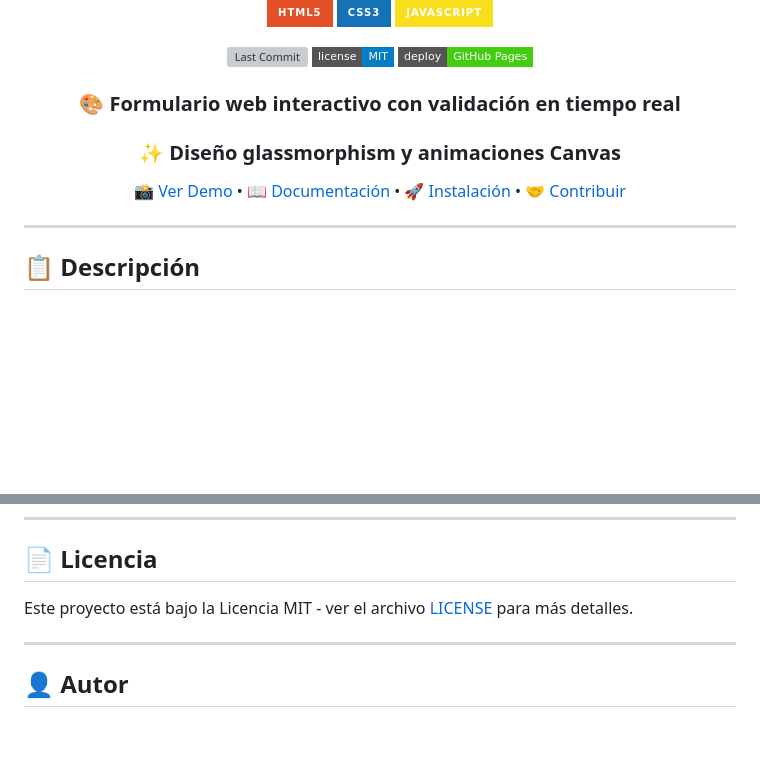
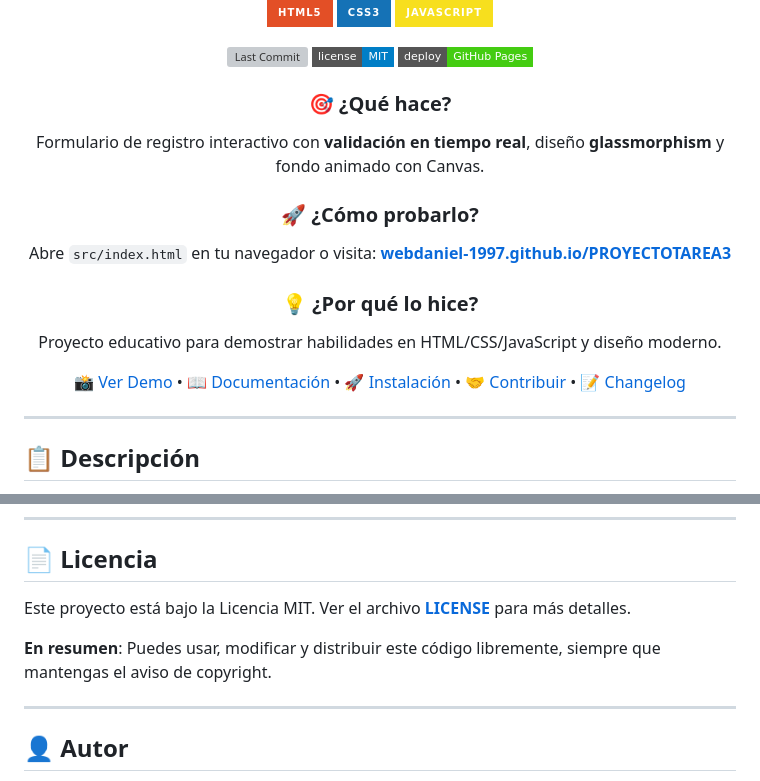
Before and after one commit to webdaniel-1997/FORMULARIO-, a Markdown page: README.md, 2 parts joined by grey strips. Drawn GitHub-style; badges without logos; blank space fills up the shorter version; grey boxes are pictures that could not be loaded.

```diff
--- a/README.md
+++ b/README.md
@@ -11,10 +11,16 @@
 ![License](https://img.shields.io/badge/license-MIT-blue?style=flat-square)
 ![Deploy](https://img.shields.io/badge/deploy-GitHub%20Pages-success?style=flat-square)
 
-###  🎨 Formulario web interactivo con validación en tiempo real
-### ✨ Diseño glassmorphism y animaciones Canvas
+### 🎯 ¿Qué hace?
+Formulario de registro interactivo con **validación en tiempo real**, diseño **glassmorphism** y fondo animado con Canvas.
 
-[📸 Ver Demo](#-capturas-del-proyecto) • [📖 Documentación](./DOCUMENTACION_PROYECTOTAREA3.md) • [🚀 Instalación](#-instalación-y-uso) • [🤝 Contribuir](./CONTRIBUTING.md)
+### 🚀 ¿Cómo probarlo?
+Abre `src/index.html` en tu navegador o visita: **[webdaniel-1997.github.io/PROYECTOTAREA3](https://webdaniel-1997.github.io/PROYECTOTAREA3)**
+
+### 💡 ¿Por qué lo hice?
+Proyecto educativo para demostrar habilidades en HTML/CSS/JavaScript y diseño moderno.
+
+[📸 Ver Demo](#-capturas-del-proyecto) • [📖 Documentación](./DOCUMENTACION_PROYECTOTAREA3.md) • [🚀 Instalación](#-instalación-y-uso) • [🤝 Contribuir](./CONTRIBUTING.md) • [📝 Changelog](./CHANGELOG.md)
 
 ---
 
@@ -282,7 +288,9 @@ El diseño se adapta a diferentes tamaños de pantalla:
 
 ## 📄 Licencia
 
-Este proyecto está bajo la Licencia MIT - ver el archivo [LICENSE](./LICENSE) para más detalles.
+Este proyecto está bajo la Licencia MIT. Ver el archivo **[LICENSE](./LICENSE)** para más detalles.
+
+**En resumen**: Puedes usar, modificar y distribuir este código libremente, siempre que mantengas el aviso de copyright.
 
 ---
 
```
Also changed, not shown: CHANGELOG.md (added, +55 -0 lines).
